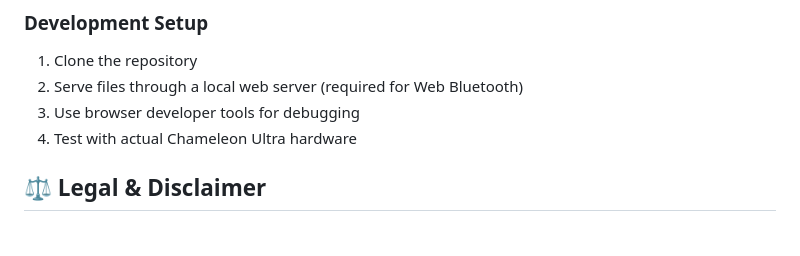
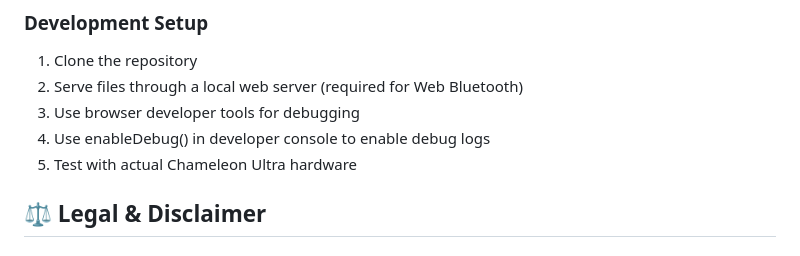
Before and after one commit to christopher-roelofs/chameleon-ultra-amiibo, a Markdown page: README.md, the part around the change. Drawn GitHub-style.

```diff
--- a/README.md
+++ b/README.md
@@ -94,7 +94,8 @@ A comprehensive web-based interface for managing and emulating Amiibo on the Cha
 1. Clone the repository
 2. Serve files through a local web server (required for Web Bluetooth)
 3. Use browser developer tools for debugging
-4. Test with actual Chameleon Ultra hardware
+4. Use enableDebug() in developer console to enable debug logs
+5. Test with actual Chameleon Ultra hardware
 
 ## ⚖️ Legal & Disclaimer
 
```
